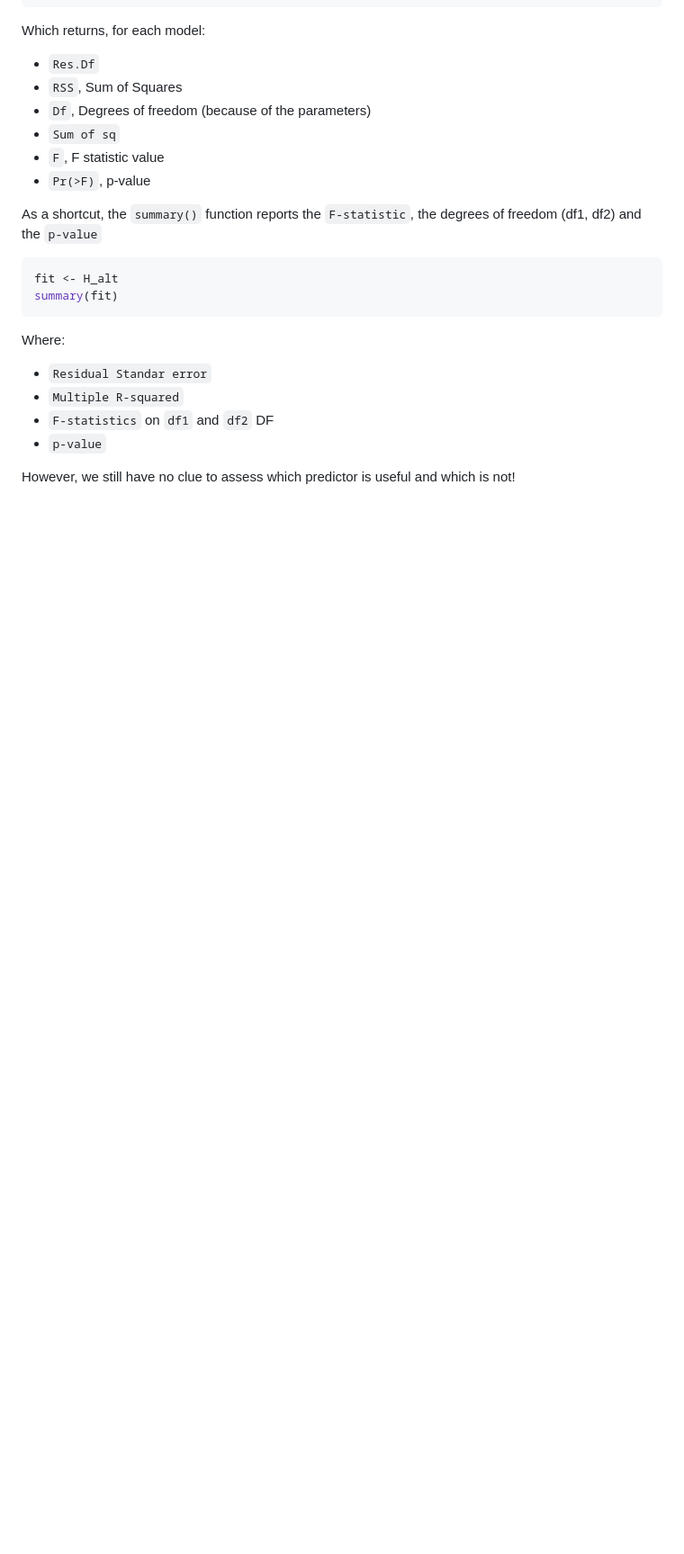
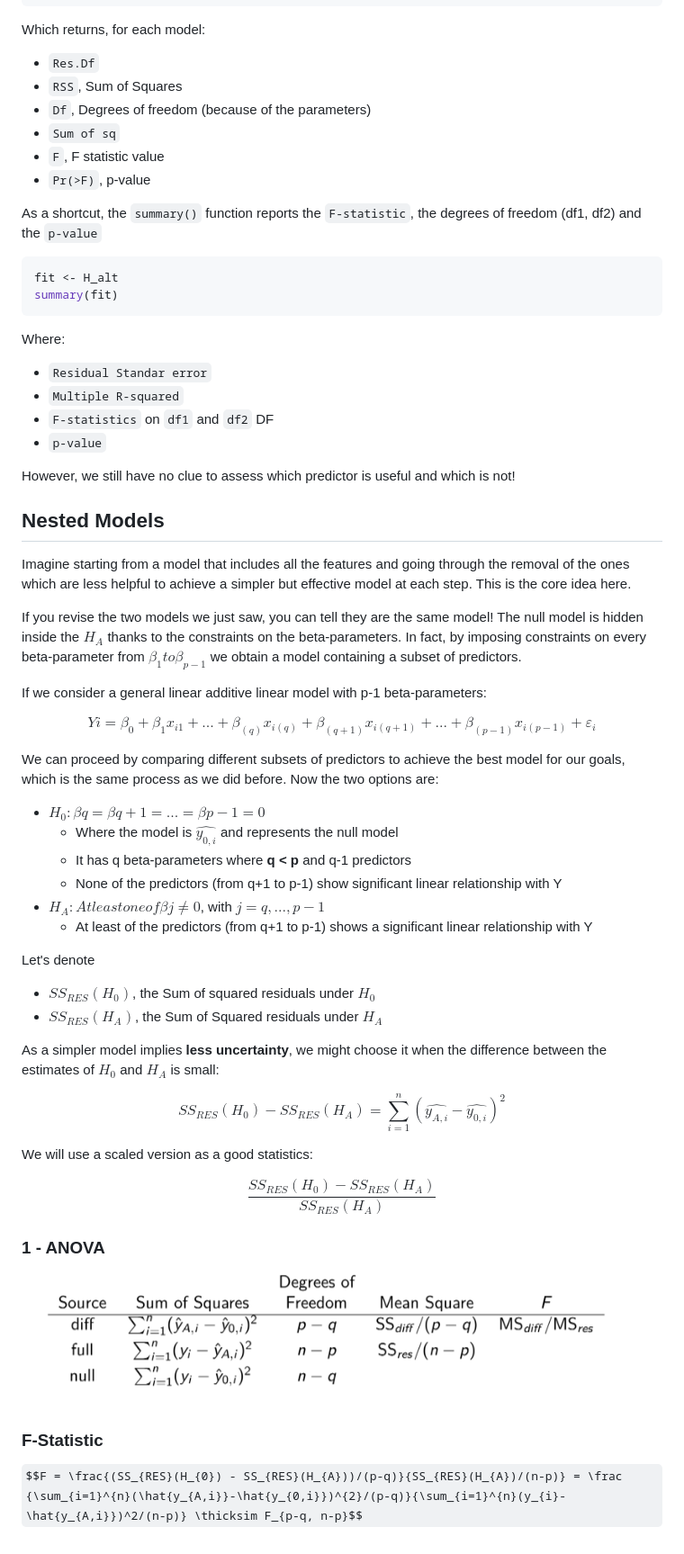
Before and after one commit to PayThePizzo/Predictive-Analysis-Notes, a Markdown page: Formulas Handbook/3 - MS.md, the part around the change printed below. Shown: that part at 90% size. GitHub-like rendering; pictures changed too: Formulas Handbook/resources/ANOVANS.png (added); some formulas as TeX source; blank space fills up the shorter version.

Commit message:
General Update

```diff
--- a/Formulas Handbook/3 - MS.md
+++ b/Formulas Handbook/3 - MS.md
@@ -110,5 +109,43 @@ Where:
 * `F-statistics` on `df1` and `df2` DF
 * `p-value`
 
+However, we still have no clue to assess which predictor is useful and which is not!
 
-However, we still have no clue to assess which predictor is useful and which is not!
+## Nested Models
+Imagine starting from a model that includes all the features and going through the removal of
+the ones which are less helpful to achieve a simpler but effective model at each step. This is the core idea here.
+
+If you revise the two models we just saw, you can tell they are the same model! The null model is hidden inside the $H_{A}$ thanks to the constraints on the beta-parameters. In fact, by imposing constraints on every beta-parameter from $\beta_{1} to \beta_{p-1}$ we obtain a model containing a subset of predictors.
+
+If we consider a general linear additive linear model with p-1 beta-parameters:
+
+$$Yi = \beta_{0} + \beta_{1}x_{i1} + ... + \beta_{(q)}x_{i(q)} + \beta_{(q+1)}x_{i(q+1)} + ... + \beta_{(p-1)}x_{i(p-1)} + \varepsilon_{i}$$
+
+We can proceed by comparing different subsets of predictors to achieve the best model for our goals, which is the same process as we did before. Now the two options are:
+* $H_{0} : \beta{q} = \beta{q+1} = ... = \beta{p-1} = 0$
+  * Where the model is $\hat{y_{0,i}}$ and represents the null model
+  * It has q beta-parameters where **q < p** and q-1 predictors
+  * None of the predictors (from q+1 to p-1) show significant linear relationship with Y
+* $H_{A} : At least one of \beta{j}\neq 0$, with $j = q,...,p-1$
+  * At least of the predictors (from q+1 to p-1) shows a significant linear relationship with Y
+
+Let's denote
+* $SS_{RES}(H_{0})$, the Sum of squared residuals under $H_{0}$
+* $SS_{RES}(H_{A})$, the Sum of Squared residuals under $H_{A}$
+
+As a simpler model implies **less uncertainty**, we might choose it when the difference between the estimates
+of $H_{0}$ and $H_{A}$ is small:
+
+$$ SS_{RES}(H_{0})- SS_{RES}(H_{A}) = \sum_{i=1}^{n}(\hat{y_{A,i}} - \hat{y_{0,i}})^{2}$$
+
+We will use a scaled version as a good statistics:
+
+$$\frac{SS_{RES}(H_{0}) - SS_{RES}(H_{A})}{SS_{RES}(H_{A})} $$
+
+### 1 - ANOVA
+
+![ANOVANM](https://github.com/PayThePizzo/Predictive-Analysis-Notes/blob/main/Formulas%20Handbook/resources/ANOVANS.png?raw=TRUE)
+
+### F-Statistic
+
+$$F = \frac{(SS_{RES}(H_{0}) - SS_{RES}(H_{A}))/(p-q)}{SS_{RES}(H_{A})/(n-p)} = \frac {\sum_{i=1}^{n}(\hat{y_{A,i}}-\hat{y_{0,i}})^{2}/(p-q)}{\sum_{i=1}^{n}(y_{i}-\hat{y_{A,i}})^2/(n-p)} \thicksim F_{p-q, n-p}$$
```
Also changed, not shown: other parts of Formulas Handbook/3 - MS.md (+4 -5 lines).
